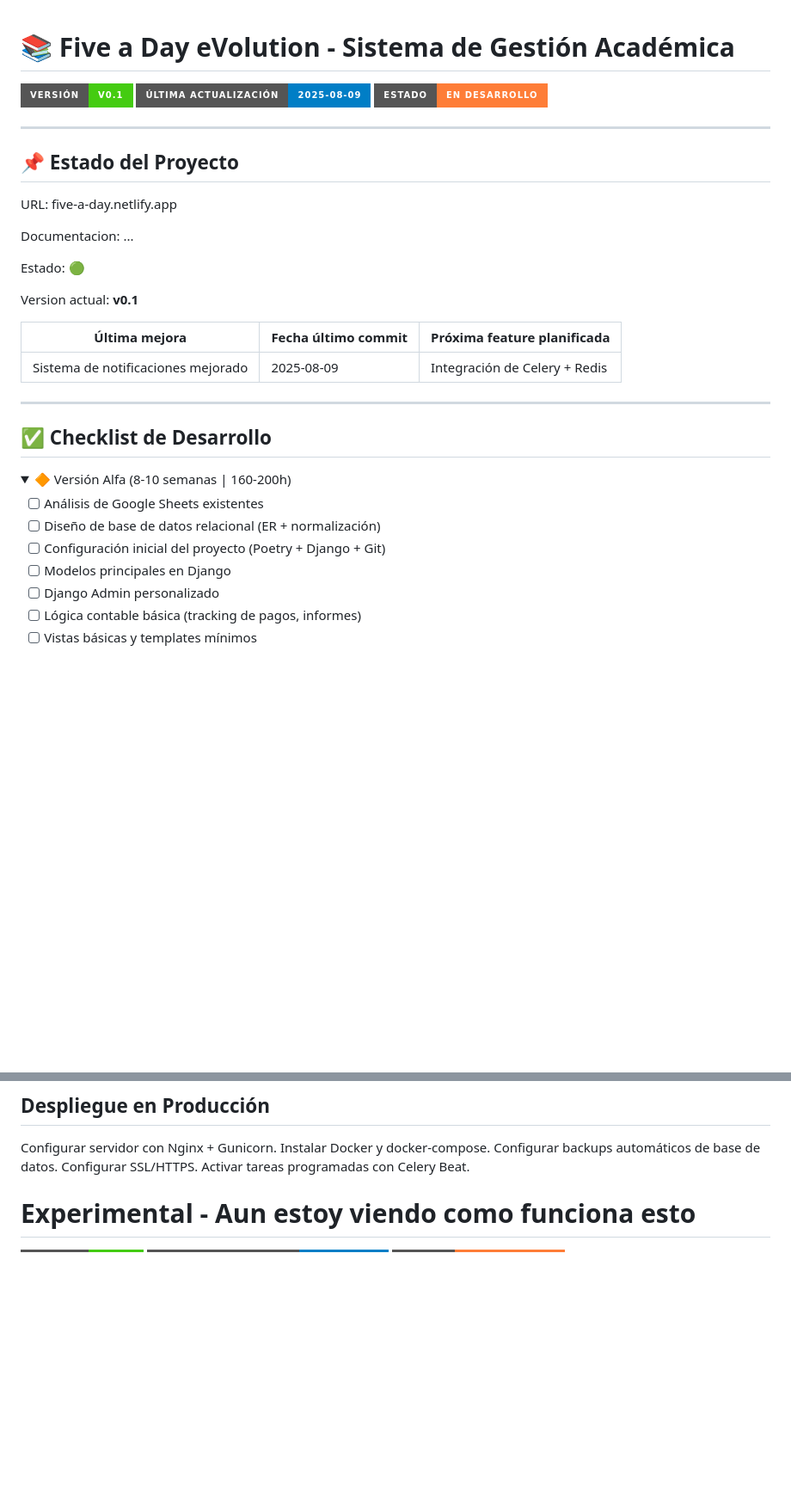
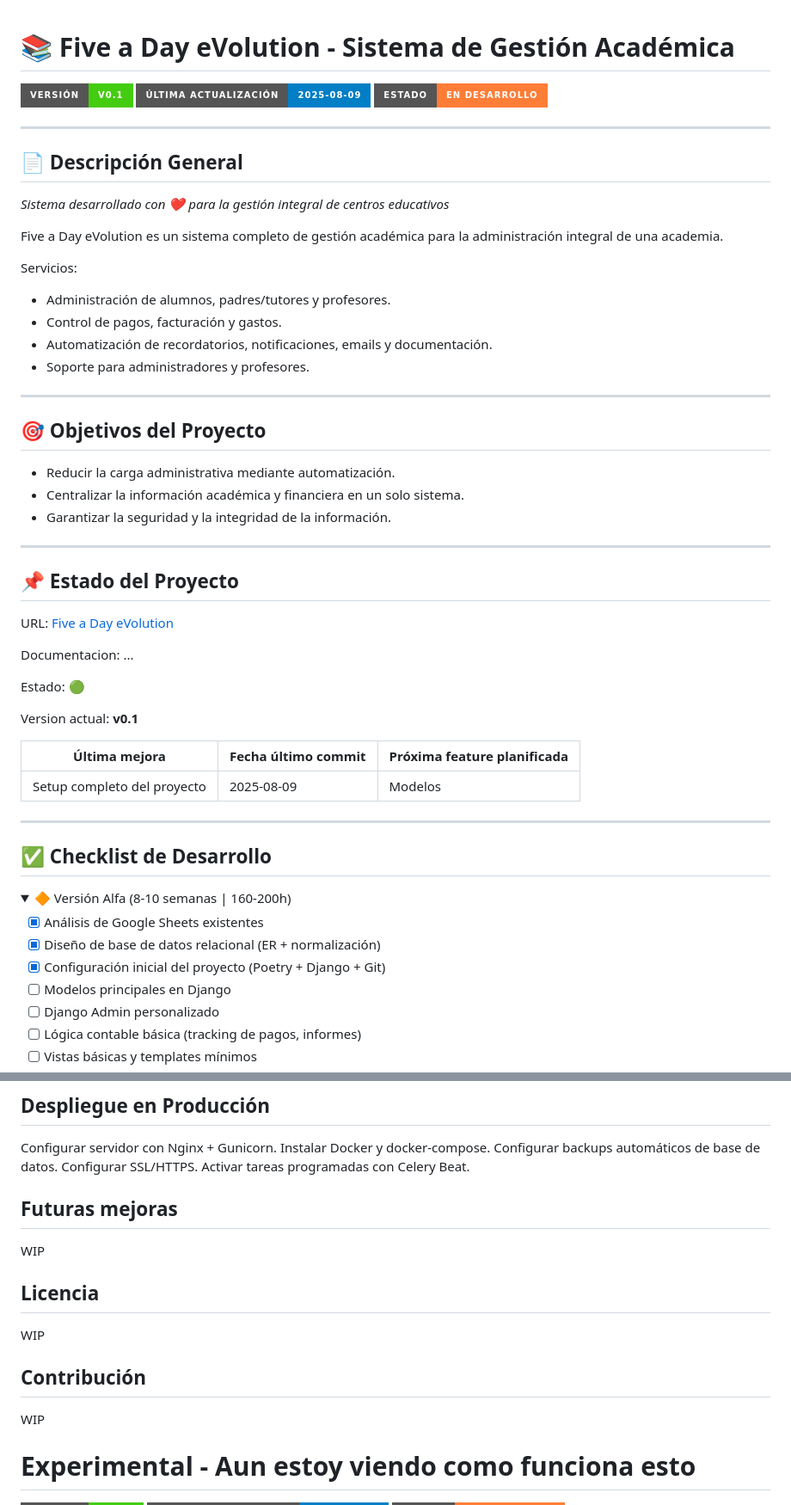
Before and after one commit to starseeker-code/five-a-day, a Markdown page: README.md, 2 parts joined by grey strips. Shown: that part at 86% size. Rendered like a GitHub page; folded sections open; badges without logos; blank space fills up the shorter version.

```diff
--- a/README.md
+++ b/README.md
@@ -7,9 +7,32 @@
 
 ---
 
+## 📄 Descripción General
+
+*Sistema desarrollado con ❤️ para la gestión integral de centros educativos*
+
+Five a Day eVolution es un sistema completo de gestión académica para la administración integral de una academia.
+
+Servicios:
+
+- Administración de alumnos, padres/tutores y profesores.
+- Control de pagos, facturación y gastos.
+- Automatización de recordatorios, notificaciones, emails y documentación.
+- Soporte para administradores y profesores.
+
+---
+
+## 🎯 Objetivos del Proyecto
+
+- Reducir la carga administrativa mediante automatización.
+- Centralizar la información académica y financiera en un solo sistema.
+- Garantizar la seguridad y la integridad de la información.
+
+---
+
 ## 📌 Estado del Proyecto
 
-URL: five-a-day.netlify.app
+URL: [Five a Day eVolution](five-a-day.netlify.app)
 
 Documentacion: ...
 
@@ -19,7 +42,7 @@ Version actual: **v0.1**
 
 | Última mejora | Fecha último commit | Próxima feature planificada |
 |--------------|---------------------|-----------------------------|
-| Sistema de notificaciones mejorado | 2025-08-09 | Integración de Celery + Redis |
+| Setup completo del proyecto | 2025-08-09 | Modelos |
 
 ---
 
@@ -28,9 +51,9 @@ Version actual: **v0.1**
 <details>
 <summary>🔶 Versión Alfa (8-10 semanas | 160-200h)</summary>
 
-- [ ] Análisis de Google Sheets existentes
-- [ ] Diseño de base de datos relacional (ER + normalización)
-- [ ] Configuración inicial del proyecto (Poetry + Django + Git)
+- [X] Análisis de Google Sheets existentes
+- [X] Diseño de base de datos relacional (ER + normalización)
+- [X] Configuración inicial del proyecto (Poetry + Django + Git)
 - [ ] Modelos principales en Django
 - [ ] Django Admin personalizado
 - [ ] Lógica contable básica (tracking de pagos, informes)
@@ -351,6 +428,18 @@ Instalar Docker y docker-compose.
 Configurar backups automáticos de base de datos.
 Configurar SSL/HTTPS.
 Activar tareas programadas con Celery Beat.
+
+## Futuras mejoras
+
+WIP
+
+## Licencia
+
+WIP
+
+## Contribución
+
+WIP
 
 # Experimental - Aun estoy viendo como funciona esto
 
```
Also changed, not shown: other parts of README.md (+122 -68 lines).
